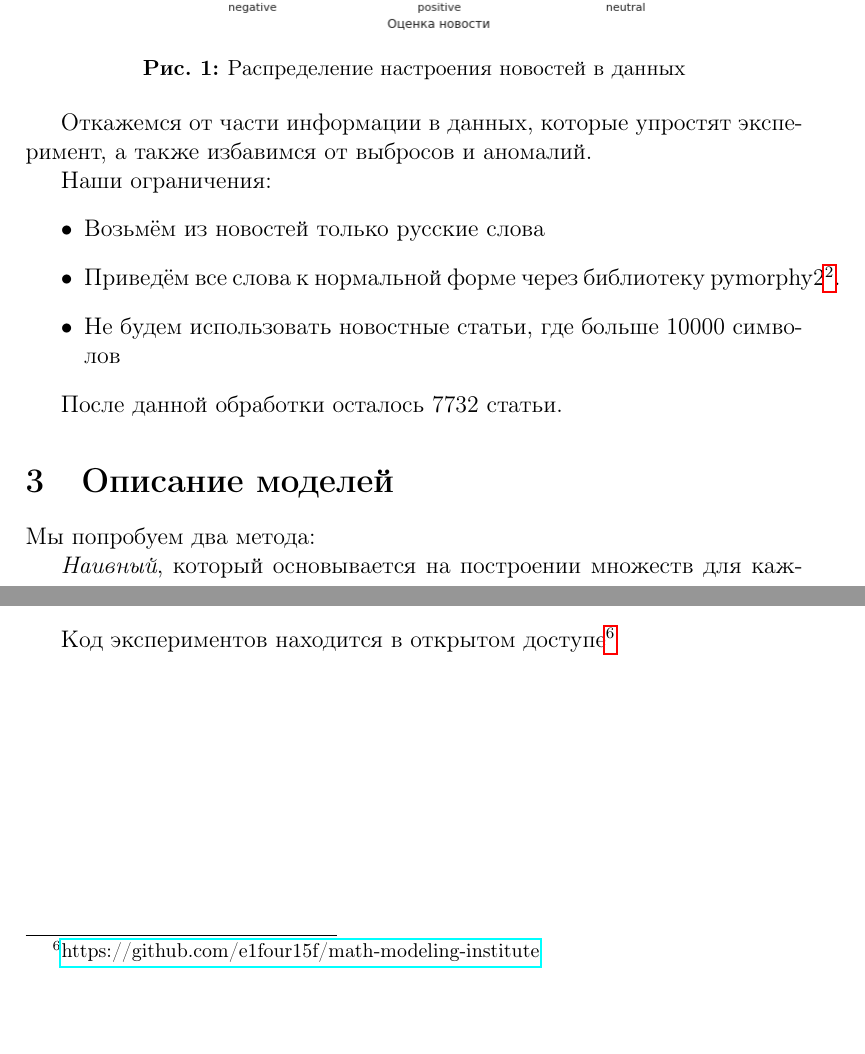
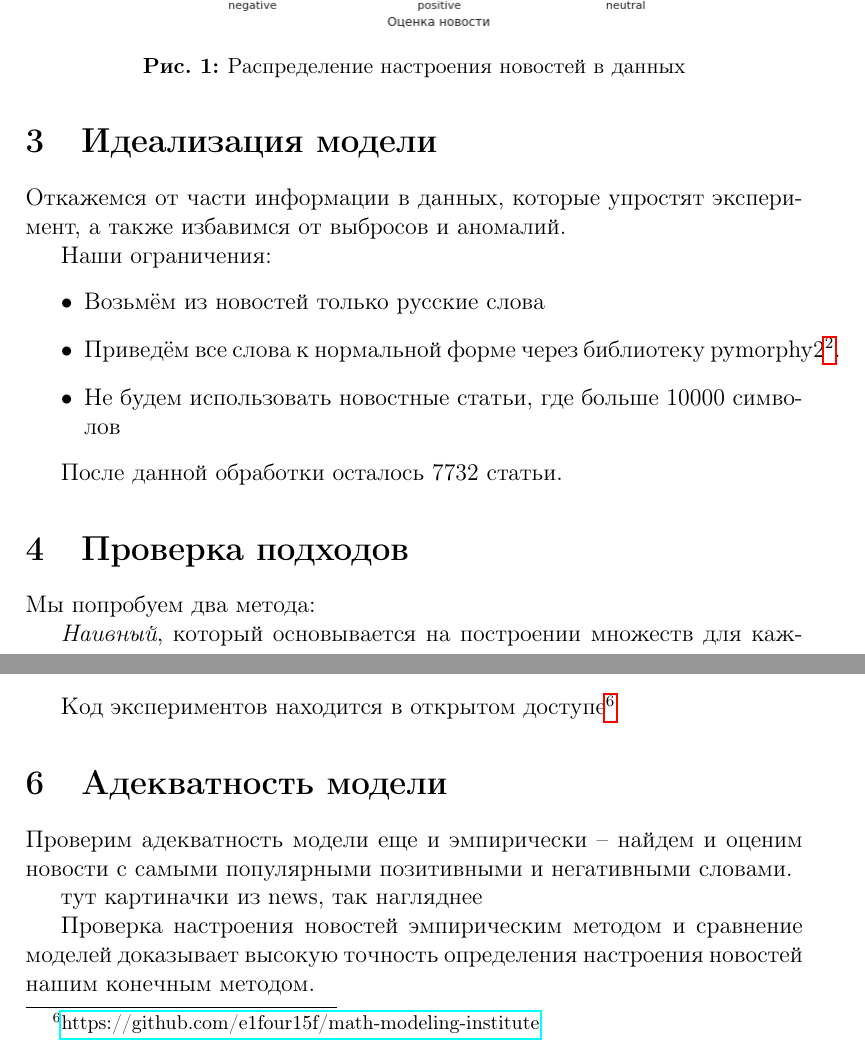
Before and after one commit to e1four15f/math-modeling-institute, a LaTeX document (final_report.tex): two parts of pages 2 and 7 of 7, joined at a grey line, cut so that both start at the same text. Compiled offline with pdfLaTeX.

Commit message:
Добавил примеры новостей с выделенными словами. Немного поправил текст

```diff
--- a/final_report.tex
+++ b/final_report.tex
@@ -33,6 +33,7 @@
         \end{center}
 
 
+    \section{Идеализация модели}
         Откажемся от части информации в данных, которые упростят эксперимент, а также избавимся
         от выбросов и аномалий.
 
@@ -45,7 +46,7 @@
 
         После данной обработки осталось 7732 статьи.
 
-    \section{Описание моделей}
+    \section{Проверка подходов}
         Мы попробуем два метода:
 
         \textit{Наивный}, который основывается на построении множеств для каждого класса и взвешивания их
@@ -201,5 +202,12 @@
 
         Код экспериментов находится в открытом доступе\footnote{\href{https://github.com/e1four15f/math-modeling-institute}{https://github.com/e1four15f/math-modeling-institute}}
 
+    \section{Адекватность модели}
+        Проверим адекватность модели еще и эмпирически -- найдем и оценим новости с самыми популярными позитивными и негативными словами.
+
+        тут картиначки из news, так нагляднее
+
+        Проверка настроения новостей эмпирическим методом и сравнение моделей доказывает высокую точность определения настроения новостей нашим конечным методом.
+
 
 \end{document}
```
Also changed, not shown: img/news/терентьев.png (added), img/news/терентьев2.png (added), img/news/экспедиция.png (added), img/news/экспедиция2.png (added).
